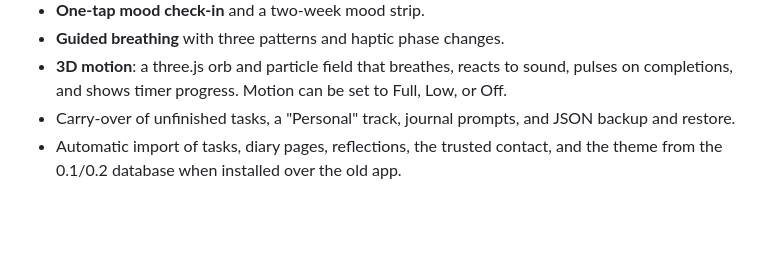
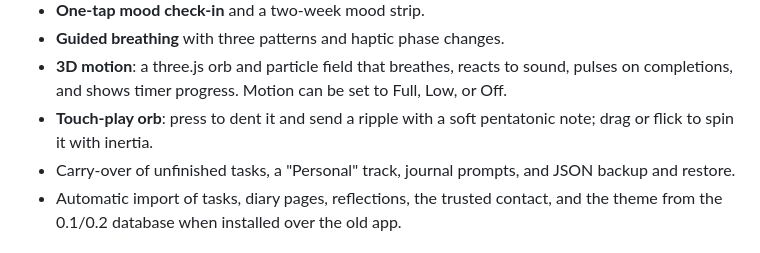
Before and after one commit to Nikhi00718/ResetPath, a Markdown page: CHANGELOG.md, the part around the change. Drawn GitHub-style; blank space fills up the shorter version.

```diff
--- a/CHANGELOG.md
+++ b/CHANGELOG.md
@@ -19,6 +19,8 @@ shell. The APK went from about 117 MB to about 300 KB.
 - **3D motion**: a three.js orb and particle field that breathes, reacts to
   sound, pulses on completions, and shows timer progress. Motion can be set to
   Full, Low, or Off.
+- **Touch-play orb**: press to dent it and send a ripple with a soft
+  pentatonic note; drag or flick to spin it with inertia.
 - Carry-over of unfinished tasks, a "Personal" track, journal prompts, and
   JSON backup and restore.
 - Automatic import of tasks, diary pages, reflections, the trusted contact, and
```
Also changed, not shown: README.md (+9 -2 lines), docs/screenshot.png (added), 7 other files.
